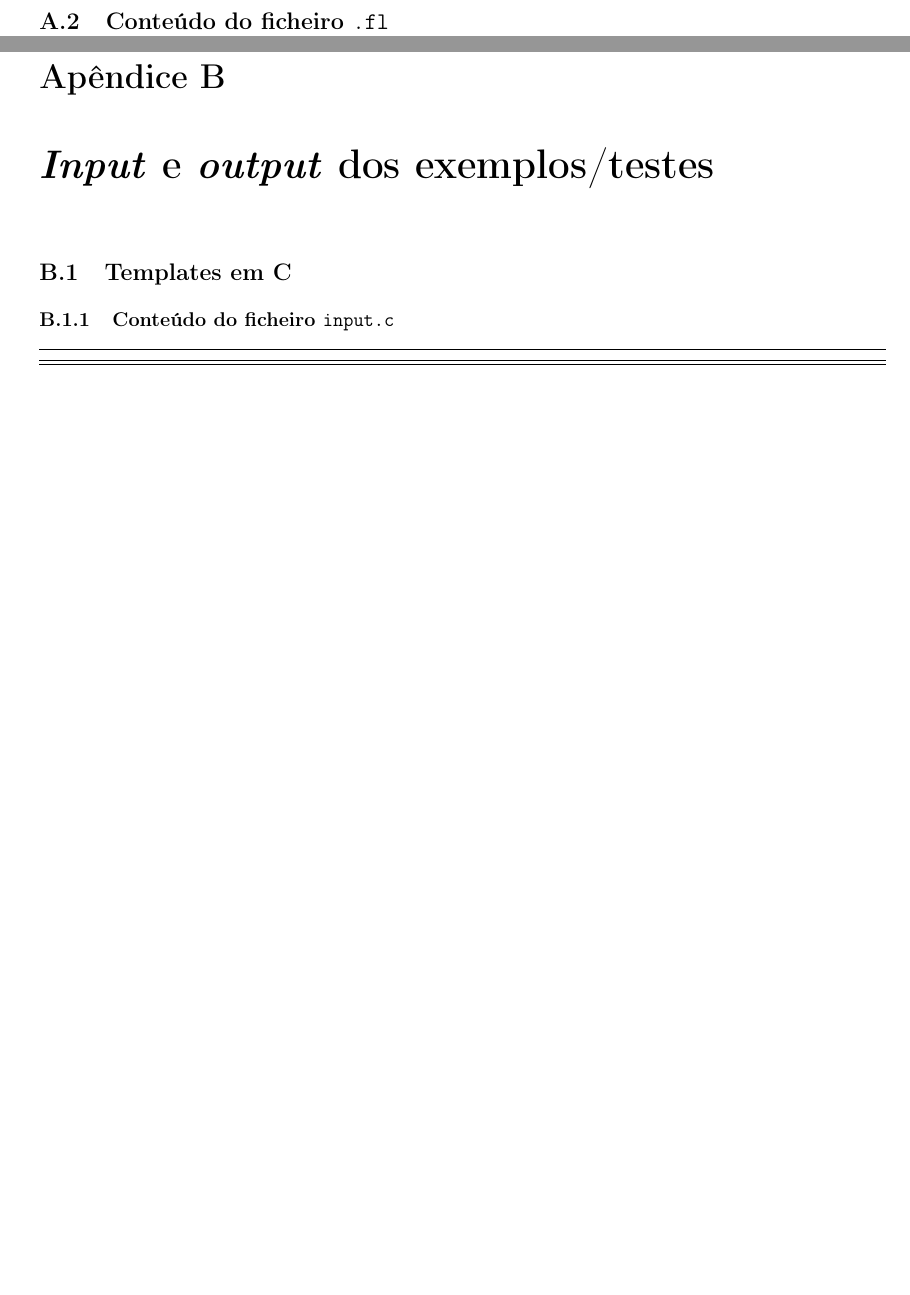
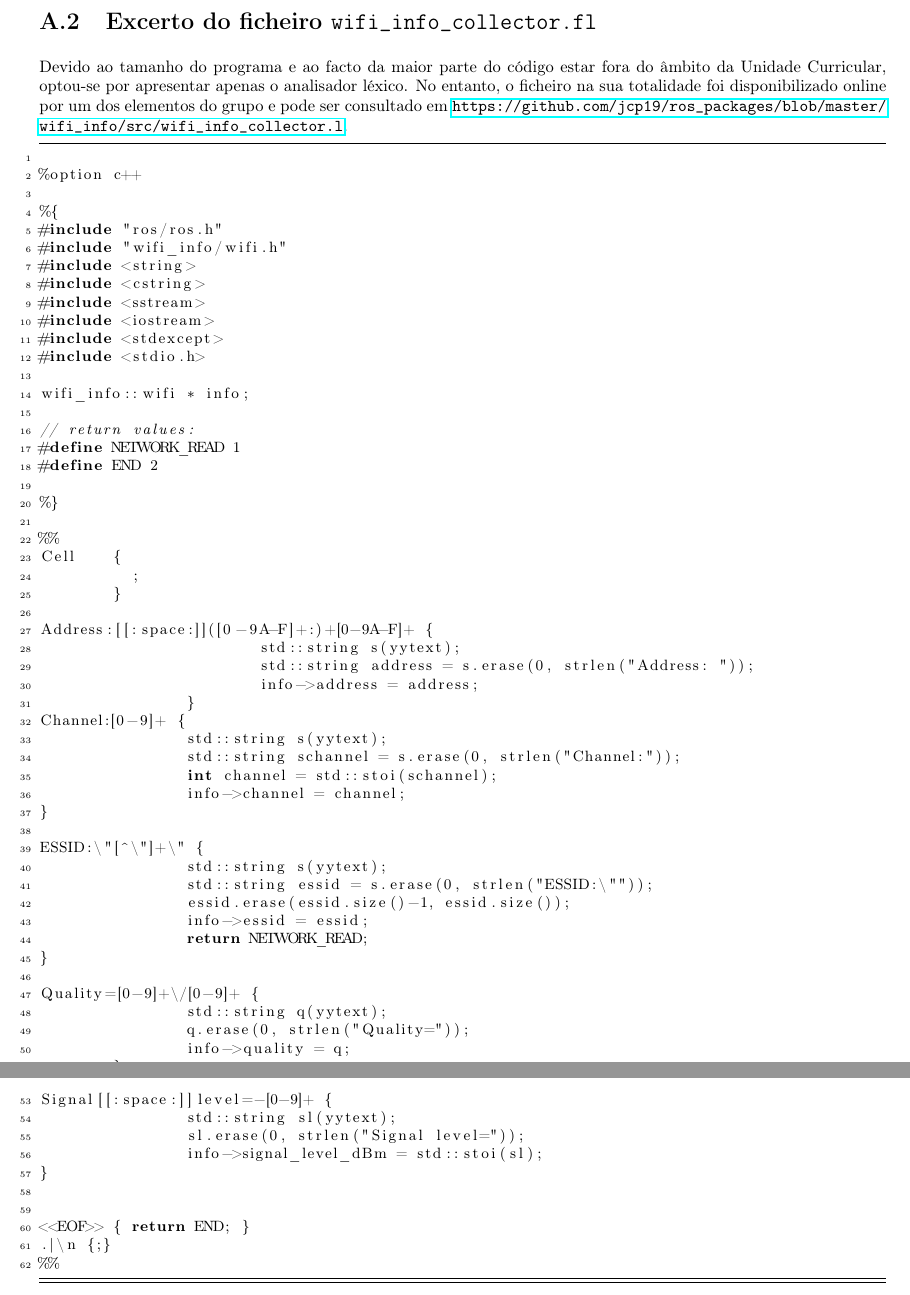
Before and after one commit to jcp19/pl_assignment, a LaTeX thesis (segundo_trabalho/relatorio/relatorio.tex): two parts of pages 15 and 16 of 17, joined at a grey line, cut so that both start at the same text, the shorter picture padded with empty space. Compiled offline with pdfLaTeX; the source files are stored in an older character set and shown here as Unicode.

Commit message:
comecei parte do robot

```diff
--- a/segundo_trabalho/relatorio/relatorio.tex
+++ b/segundo_trabalho/relatorio/relatorio.tex
@@ -438,6 +445,9 @@ int main(){
 \end{lstlisting}
 \newpage
 
-\section{Conteúdo do ficheiro \texttt{.fl}} \label{cod_fich_vv}
-\begin{verbatim}
+\section{Excerto do ficheiro \texttt{wifi\_info\_collector.fl}} \label{cod_fich_ros}
+Devido ao tamanho do programa e ao facto da maior parte do código estar fora do âmbito da Unidade Curricular, optou-se por apresentar apenas
+o analisador léxico. No entanto, o ficheiro na sua totalidade foi disponibilizado online por um dos elementos do grupo e pode ser consultado em
+\url{https://github.com/jcp19/ros_packages/blob/master/wifi_info/src/wifi_info_collector.l}.
+\begin{lstlisting}[language=C++]
 
@@ -445,12 +455,64 @@ int main(){
 
-\chapter{\textit{Input} e \textit{output} dos exemplos/testes}
+%{
+#include "ros/ros.h"
+#include "wifi_info/wifi.h"
+#include <string>
+#include <cstring>
+#include <sstream>
+#include <iostream>
+#include <stdexcept>
+#include <stdio.h>
 
-\section{Templates em C}
+wifi_info::wifi * info;
 
-\subsection{Conteúdo do ficheiro \texttt{input.c}} \label{hendrix_in}
-\begin{lstlisting}[language=XML]
+// return values:
+#define NETWORK_READ 1
+#define END 2
+
+%}
+
+%%
+Cell	{
+          ;
+        }
+
+Address:[[:space:]]([0-9A-F]+:)+[0-9A-F]+ {
+			std::string s(yytext);
+			std::string address = s.erase(0, strlen("Address: "));
+			info->address = address;
+		}
+Channel:[0-9]+ {
+		std::string s(yytext);
+		std::string schannel = s.erase(0, strlen("Channel:"));
+		int channel = std::stoi(schannel);
+		info->channel = channel;
+}
+
+ESSID:\"[^\"]+\" {
+		std::string s(yytext);
+		std::string essid = s.erase(0, strlen("ESSID:\""));
+		essid.erase(essid.size()-1, essid.size());
+		info->essid = essid;
+		return NETWORK_READ;
+}
+
+Quality=[0-9]+\/[0-9]+ {
+		std::string q(yytext);
+		q.erase(0, strlen("Quality="));
+		info->quality = q;
+	}
+
+Signal[[:space:]]level=-[0-9]+ {
+		std::string sl(yytext);
+		sl.erase(0, strlen("Signal level="));
+		info->signal_level_dBm = std::stoi(sl);
+}
+
+
+<<EOF>> { return END; }
+.|\n {;}
+%%
 \end{lstlisting}
-
 
 \nocite{*}
 \bibliographystyle{ieeetr}
```
Also changed, not shown: segundo_trabalho/relatorio/relatorio.tex (17 more changed lines), 1 other file.
